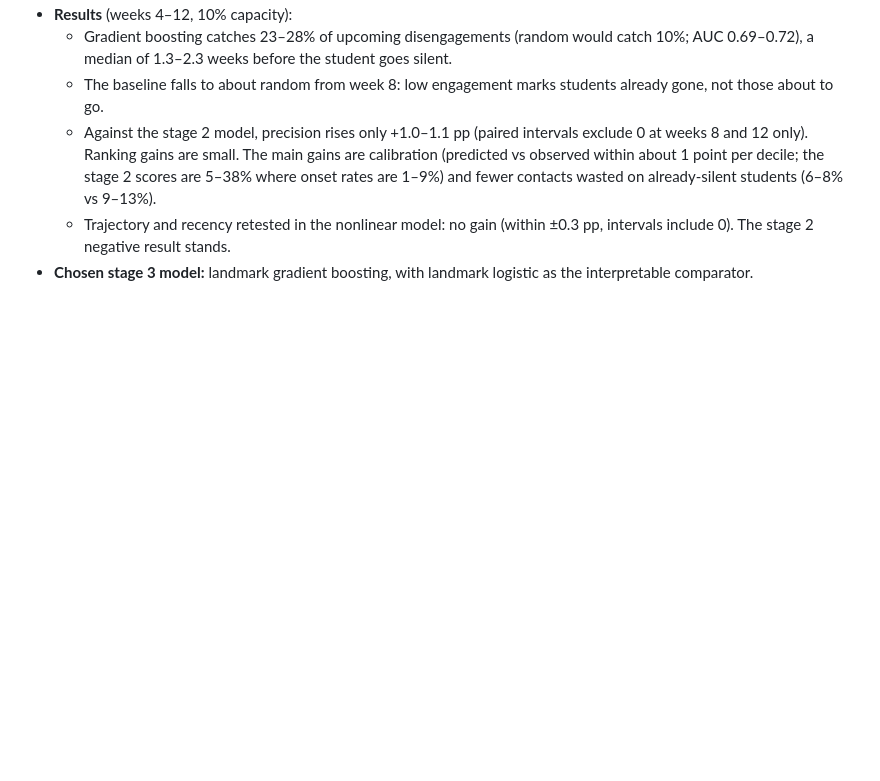
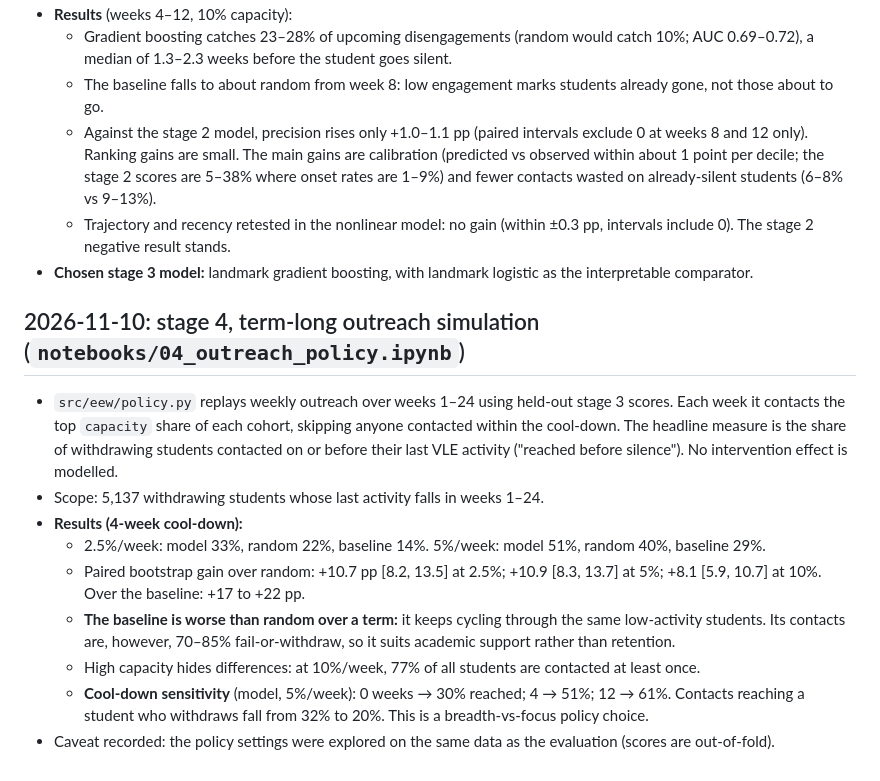
Before and after one commit to TilakHeble/engagement-early-warning, a Markdown page: docs/build_log.md, the part around the change. Drawn GitHub-style; blank space fills up the shorter version.

```diff
--- a/docs/build_log.md
+++ b/docs/build_log.md
@@ -107,3 +107,21 @@ are judged on warning time before last activity, not just on precision.
   - Trajectory and recency retested in the nonlinear model: no gain (within ±0.3 pp, intervals include 0).
     The stage 2 negative result stands.
 - **Chosen stage 3 model:** landmark gradient boosting, with landmark logistic as the interpretable comparator.
+
+## 2026-11-10: stage 4, term-long outreach simulation (`notebooks/04_outreach_policy.ipynb`)
+
+- `src/eew/policy.py` replays weekly outreach over weeks 1–24 using held-out stage 3 scores. Each week it contacts
+  the top `capacity` share of each cohort, skipping anyone contacted within the cool-down. The headline measure is
+  the share of withdrawing students contacted on or before their last VLE activity ("reached before silence").
+  No intervention effect is modelled.
+- Scope: 5,137 withdrawing students whose last activity falls in weeks 1–24.
+- **Results (4-week cool-down):**
+  - 2.5%/week: model 33%, random 22%, baseline 14%. 5%/week: model 51%, random 40%, baseline 29%.
+  - Paired bootstrap gain over random: +10.7 pp [8.2, 13.5] at 2.5%; +10.9 [8.3, 13.7] at 5%; +8.1 [5.9, 10.7]
+    at 10%. Over the baseline: +17 to +22 pp.
+  - **The baseline is worse than random over a term:** it keeps cycling through the same low-activity students.
+    Its contacts are, however, 70–85% fail-or-withdraw, so it suits academic support rather than retention.
+  - High capacity hides differences: at 10%/week, 77% of all students are contacted at least once.
+  - **Cool-down sensitivity** (model, 5%/week): 0 weeks → 30% reached; 4 → 51%; 12 → 61%. Contacts reaching a
+    student who withdraws fall from 32% to 20%. This is a breadth-vs-focus policy choice.
+- Caveat recorded: the policy settings were explored on the same data as the evaluation (scores are out-of-fold).
```
Also changed, not shown: README.md (+16 -2 lines), docs/figures/stage4_cooldown.png (added), docs/figures/stage4_coverage_curve.png (added), 7 other files.
